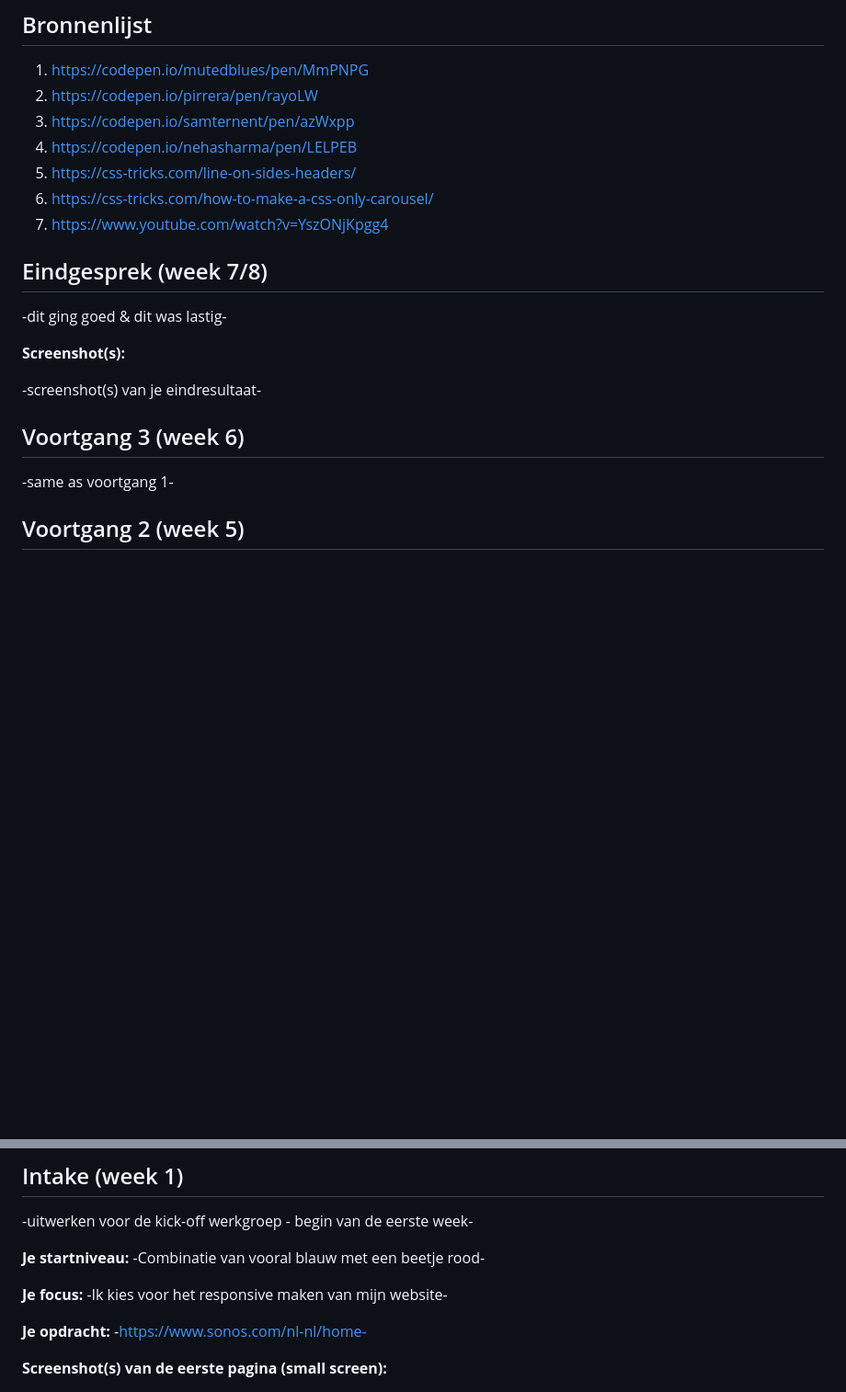
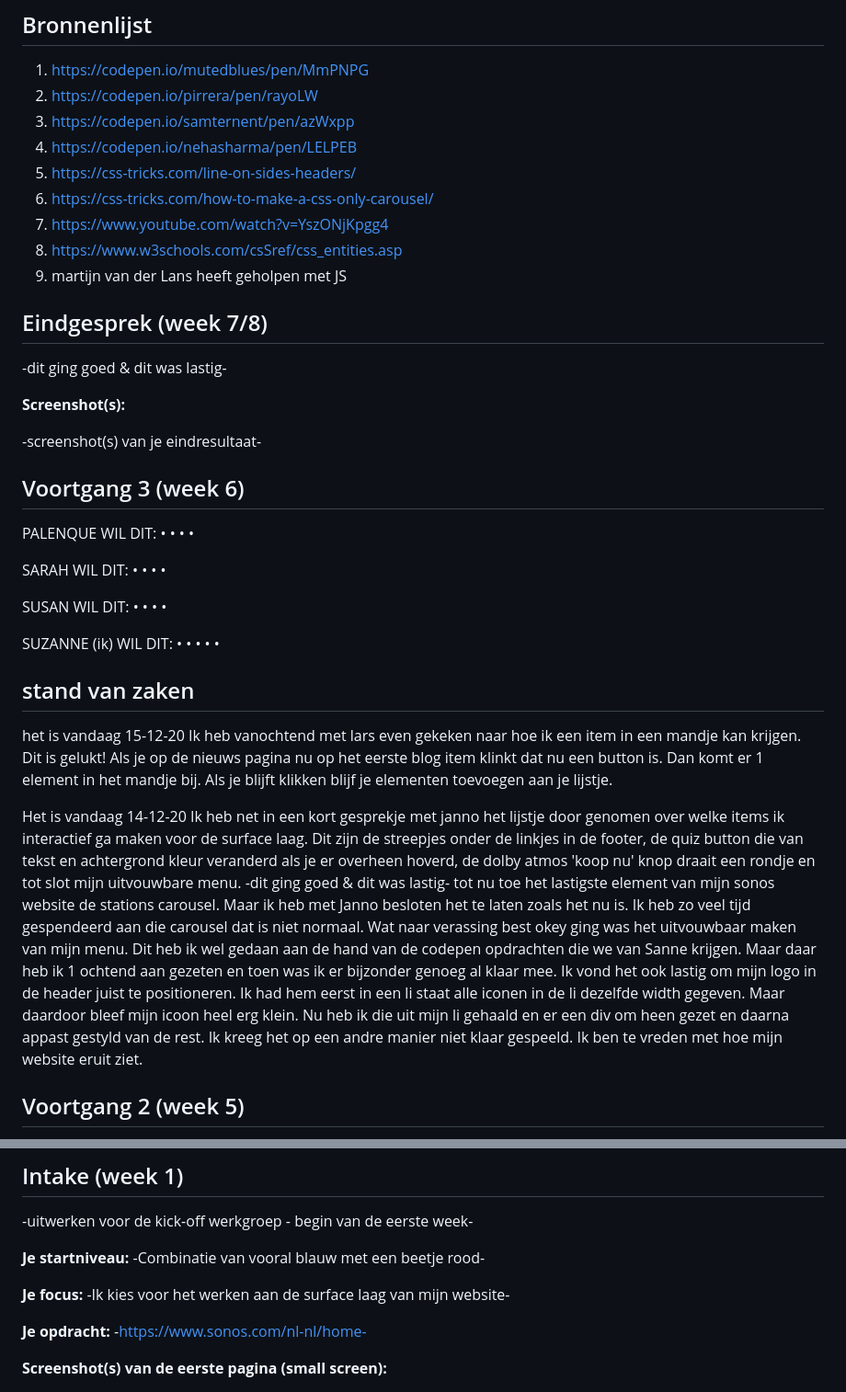
Before and after one commit to STLReesink/Blokweb-STLR, a Markdown page: readme.md, 2 parts joined by grey strips. Shown: that part at 92% size. Drawn GitHub-style; blank space fills up the shorter version.

```diff
--- a/readme.md
+++ b/readme.md
@@ -13,6 +13,8 @@ Markdown cheat cheet: [Hulp bij het schrijven van Markdown](https://github.com/a
 5. https://css-tricks.com/line-on-sides-headers/
 6. https://css-tricks.com/how-to-make-a-css-only-carousel/
 7. https://www.youtube.com/watch?v=YszONjKpgg4
+8. https://www.w3schools.com/csSref/css_entities.asp
+9. martijn van der Lans heeft geholpen met JS
 
 ## Eindgesprek (week 7/8)
 
@@ -26,9 +28,42 @@ Markdown cheat cheet: [Hulp bij het schrijven van Markdown](https://github.com/a
 
 ## Voortgang 3 (week 6)
 
--same as voortgang 1-
+PALENQUE WIL DIT:
+    •
+    •
+    •
+    •
 
+SARAH WIL DIT:
+    •
+    •
+    •
+    •
 
+SUSAN WIL DIT:
+    •
+    •
+    •
+    •
+
+SUZANNE (ik) WIL DIT:
+    •
+    •
+    •
+    •
+    •
+
+## stand van zaken
+het is vandaag 15-12-20
+Ik heb vanochtend met lars even gekeken naar hoe ik een item in een mandje kan krijgen. Dit is gelukt! Als je op de nieuws pagina nu op het eerste blog item klinkt dat nu een button is. Dan komt er 1 element in het mandje bij. Als je blijft klikken blijf je elementen toevoegen aan je lijstje.
+
+Het is vandaag 14-12-20
+Ik heb net in een kort gesprekje met janno het lijstje door genomen over welke items ik interactief ga maken voor de surface laag. Dit zijn de streepjes onder de linkjes in de footer, de quiz button die van tekst en achtergrond kleur veranderd als je er overheen hoverd, de dolby atmos 'koop nu' knop draait een rondje en tot slot mijn uitvouwbare menu.
+-dit ging goed & dit was lastig-
+tot nu toe het lastigste element van mijn sonos website de stations carousel. Maar ik heb met Janno besloten het te laten zoals het nu is. Ik heb zo veel tijd gespendeerd aan die carousel dat is niet normaal.
+Wat naar verassing best okey ging was het uitvouwbaar maken van mijn menu. Dit heb ik wel gedaan aan de hand van de codepen opdrachten die we van Sanne krijgen. Maar daar heb ik 1 ochtend aan gezeten en toen was ik er bijzonder genoeg al klaar mee.
+Ik vond het ook lastig om mijn logo in de header juist te positioneren. Ik had hem eerst in een li staat alle iconen in de li dezelfde width gegeven. Maar daardoor bleef mijn icoon heel erg klein. Nu heb ik die uit mijn li gehaald en er een div om heen gezet en daarna appast gestyld van de rest. Ik kreeg het op een andre manier niet klaar gespeeld.
+Ik ben te vreden met hoe mijn website eruit ziet.
 
 ## Voortgang 2 (week 5)
 
@@ -144,7 +179,7 @@ Ik mocht van Ires bij de dolby atmos pagina een screenshot maken van hoe de arc
 
 **Je startniveau:** -Combinatie van vooral blauw met een beetje rood-
 
-**Je focus:** -Ik kies voor het responsive maken van mijn website-
+**Je focus:** -Ik kies voor het werken aan de surface laag van mijn website-
 
 **Je opdracht:** -https://www.sonos.com/nl-nl/home-
 
```
Also changed, not shown: images/sonosmovezwart1.png (added), 4 other files.
